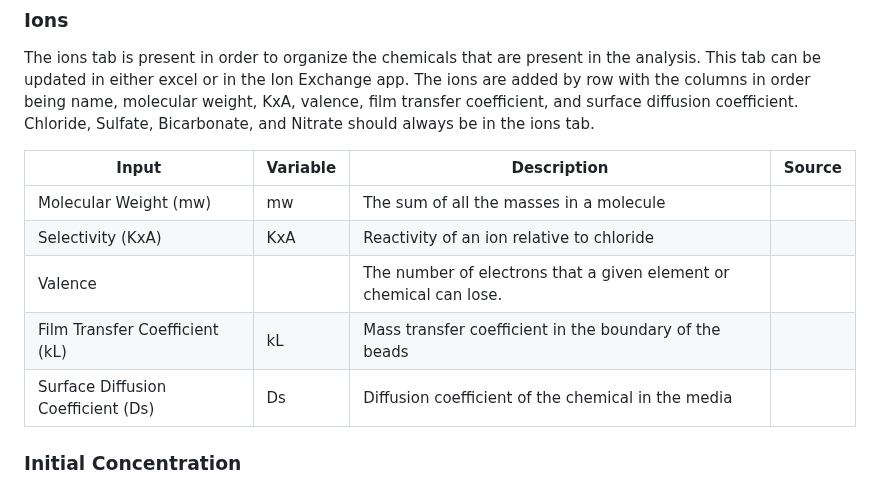
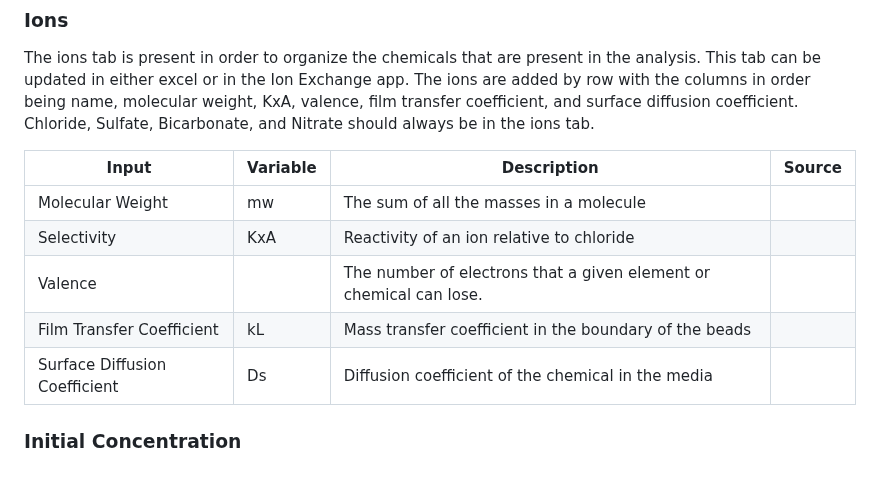
Before and after one commit to David-Cola/David-Cola.github.io, a Markdown page: README.md, the part around the change. Drawn GitHub-style.

```diff
--- a/README.md
+++ b/README.md
@@ -83,11 +83,11 @@ The ions tab is present in order to organize the chemicals that are present in t
 
 |  Input        	                |Variable   | Description                                                                      | Source    |
 |---            				    |---        |---                                                                               |---        |
-|Molecular Weight (mw)              |mw         |The sum of all the masses in a molecule                                           |           |
-|Selectivity (KxA)                  |KxA        |Reactivity of an ion relative to chloride                                         |           |
+|Molecular Weight               |mw         |The sum of all the masses in a molecule                                           |           |
+|Selectivity                   |KxA        |Reactivity of an ion relative to chloride                                         |           |
 |Valence                            |           |The number of electrons that a given element or chemical can lose.                |           |
-|Film Transfer Coefficient (kL)     |kL         |Mass transfer coefficient in the boundary of the beads                            |           |
-|Surface Diffusion Coefficient (Ds) |Ds         |Diffusion coefficient of the chemical in the media                                |           |
+|Film Transfer Coefficient      |kL         |Mass transfer coefficient in the boundary of the beads                            |           |
+|Surface Diffusion Coefficient  |Ds         |Diffusion coefficient of the chemical in the media                                |           |
 
 
 
```
